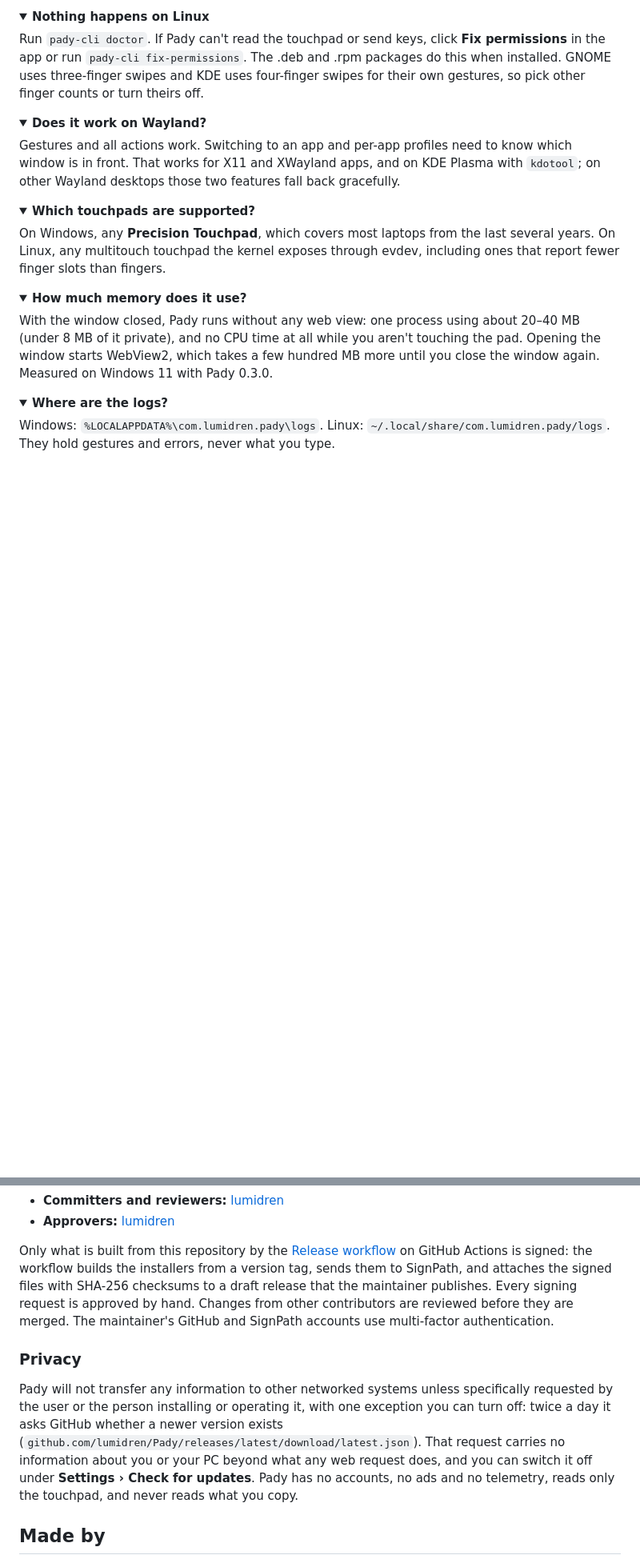
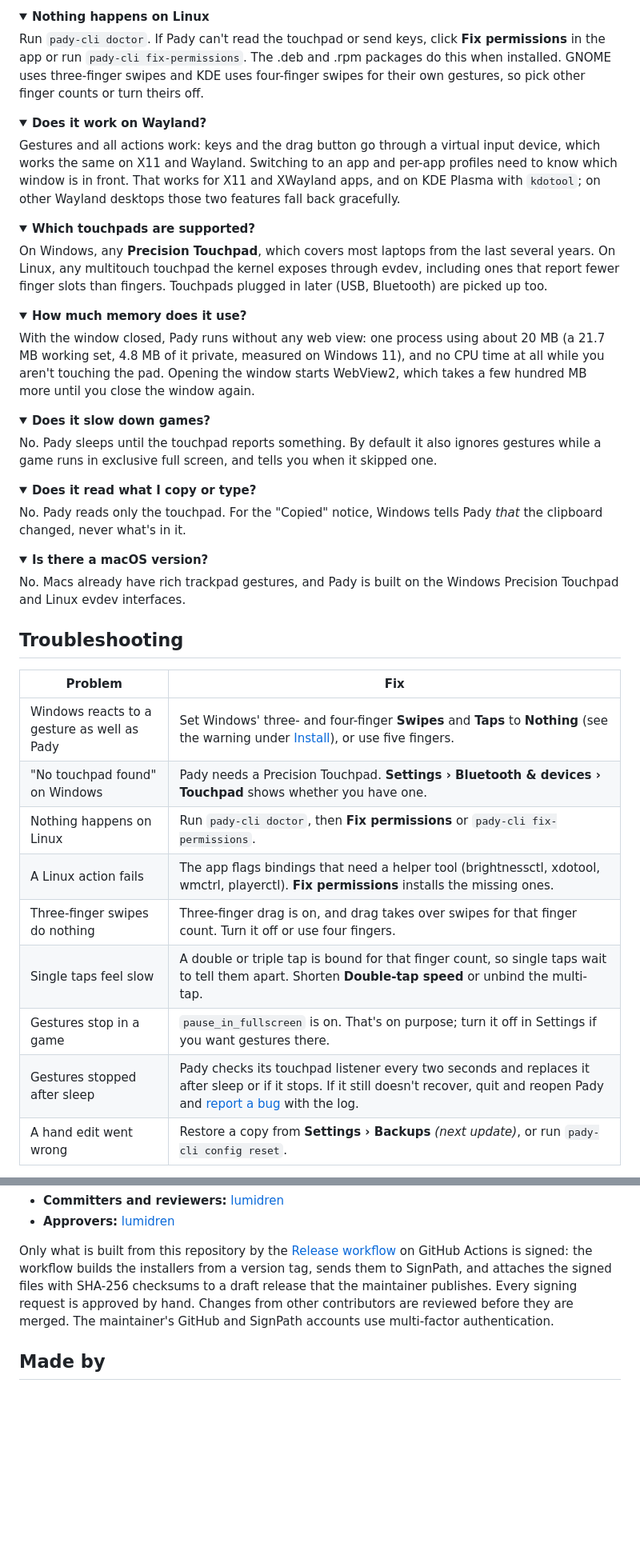
Before and after one commit to lumidren/Pady, a Markdown page: README.md, 2 parts joined by grey strips. Shown at 80% size. Drawn GitHub-style; folded sections open; blank space fills up the shorter version.

Commit message:
Add troubleshooting and a fuller FAQ and privacy section to the README

```diff
--- a/README.md
+++ b/README.md
@@ -354,23 +354,50 @@ Run `pady-cli doctor`. If Pady can't read the touchpad or send keys, click **Fix
 <details>
 <summary><b>Does it work on Wayland?</b></summary>
 
-Gestures and all actions work. Switching to an app and per-app profiles need to know which window is in front. That works for X11 and XWayland apps, and on KDE Plasma with `kdotool`; on other Wayland desktops those two features fall back gracefully.
+Gestures and all actions work: keys and the drag button go through a virtual input device, which works the same on X11 and Wayland. Switching to an app and per-app profiles need to know which window is in front. That works for X11 and XWayland apps, and on KDE Plasma with `kdotool`; on other Wayland desktops those two features fall back gracefully.
 </details>
 
 <details>
 <summary><b>Which touchpads are supported?</b></summary>
 
-On Windows, any **Precision Touchpad**, which covers most laptops from the last several years. On Linux, any multitouch touchpad the kernel exposes through evdev, including ones that report fewer finger slots than fingers.
+On Windows, any **Precision Touchpad**, which covers most laptops from the last several years. On Linux, any multitouch touchpad the kernel exposes through evdev, including ones that report fewer finger slots than fingers. Touchpads plugged in later (USB, Bluetooth) are picked up too.
 </details>
 
 <details>
 <summary><b>How much memory does it use?</b></summary>
 
-With the window closed, Pady runs without any web view: one process using about 20–40 MB (under 8 MB of it private), and no CPU time at all while you aren't touching the pad. Opening the window starts WebView2, which takes a few hundred MB more until you close the window again. Measured on Windows 11 with Pady 0.3.0.
+With the window closed, Pady runs without any web view: one process using about 20 MB (a 21.7 MB working set, 4.8 MB of it private, measured on Windows 11), and no CPU time at all while you aren't touching the pad. Opening the window starts WebView2, which takes a few hundred MB more until you close the window again.
 </details>
 
 <details>
-<summary><b>Where are the logs?</b></summary>
+<summary><b>Does it slow down games?</b></summary>
 
-Windows: `%LOCALAPPDATA%\com.lumidren.pady\logs`. Linux: `~/.local/share/com.lumidren.pady/logs`. They hold gestures and errors, never what you type.
+No. Pady sleeps until the touchpad reports something. By default it also ignores gestures while a game runs in exclusive full screen, and tells you when it skipped one.
 </details>
+
+<details>
+<summary><b>Does it read what I copy or type?</b></summary>
+
+No. Pady reads only the touchpad. For the "Copied" notice, Windows tells Pady *that* the clipboard changed, never what's in it.
+</details>
+
+<details>
+<summary><b>Is there a macOS version?</b></summary>
+
+No. Macs already have rich trackpad gestures, and Pady is built on the Windows Precision Touchpad and Linux evdev interfaces.
+</details>
+
+## Troubleshooting
+
+| Problem | Fix |
+|---|---|
+| Windows reacts to a gesture as well as Pady | Set Windows' three- and four-finger **Swipes** and **Taps** to **Nothing** (see the warning under [Install](#install)), or use five fingers. |
+| "No touchpad found" on Windows | Pady needs a Precision Touchpad. **Settings › Bluetooth & devices › Touchpad** shows whether you have one. |
+| Nothing happens on Linux | Run `pady-cli doctor`, then **Fix permissions** or `pady-cli fix-permissions`. |
+| A Linux action fails | The app flags bindings that need a helper tool (brightnessctl, xdotool, wmctrl, playerctl). **Fix permissions** installs the missing ones. |
+| Three-finger swipes do nothing | Three-finger drag is on, and drag takes over swipes for that finger count. Turn it off or use four fingers. |
+| Single taps feel slow | A double or triple tap is bound for that finger count, so single taps wait to tell them apart. Shorten **Double-tap speed** or unbind the multi-tap. |
+| Gestures stop in a game | `pause_in_fullscreen` is on. That's on purpose; turn it off in Settings if you want gestures there. |
+| Gestures stopped after sleep | Pady checks its touchpad listener every two seconds and replaces it after sleep or if it stops. If it still doesn't recover, quit and reopen Pady and [report a bug](https://github.com/lumidren/Pady/issues/new/choose) with the log. |
+| A hand edit went wrong | Restore a copy from **Settings › Backups** *(next update)*, or run `pady-cli config reset`. |
+
@@ -426,10 +466,6 @@ Windows releases are signed so you can check they come from this project. Free c
 
 Only what is built from this repository by the [Release workflow](.github/workflows/release.yml) on GitHub Actions is signed: the workflow builds the installers from a version tag, sends them to SignPath, and attaches the signed files with SHA-256 checksums to a draft release that the maintainer publishes. Every signing request is approved by hand. Changes from other contributors are reviewed before they are merged. The maintainer's GitHub and SignPath accounts use multi-factor authentication.
 
-### Privacy
-
-Pady will not transfer any information to other networked systems unless specifically requested by the user or the person installing or operating it, with one exception you can turn off: twice a day it asks GitHub whether a newer version exists (`github.com/lumidren/Pady/releases/latest/download/latest.json`). That request carries no information about you or your PC beyond what any web request does, and you can switch it off under **Settings › Check for updates**. Pady has no accounts, no ads and no telemetry, reads only the touchpad, and never reads what you copy.
-
 ## Made by
 
 **lumidren**, designed, coded and shipped solo, because the Mac trackpad shouldn't get to have all the fun.
```
Also changed, not shown: other parts of README.md (+13 -0 lines).
